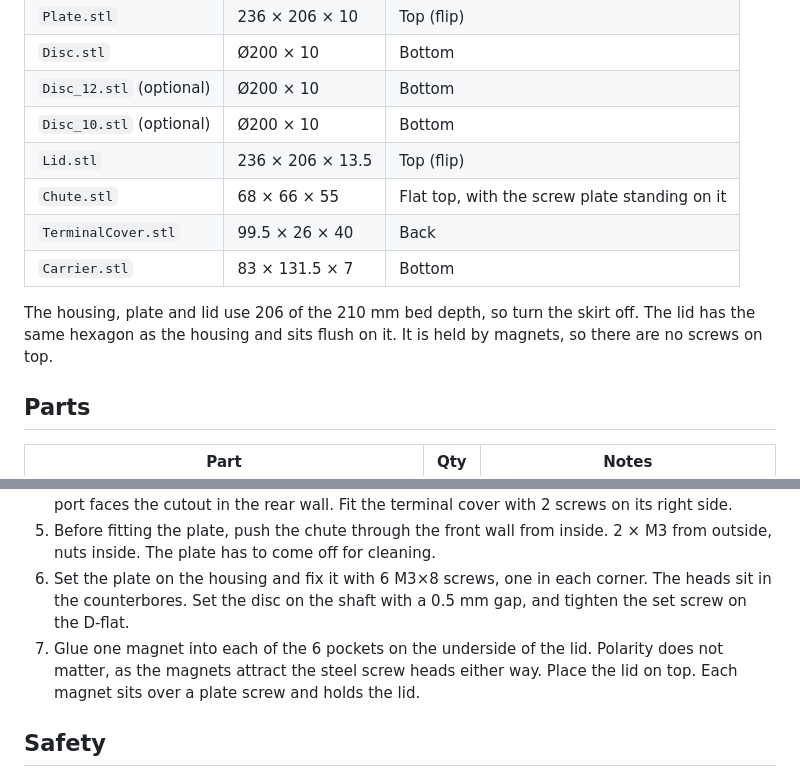
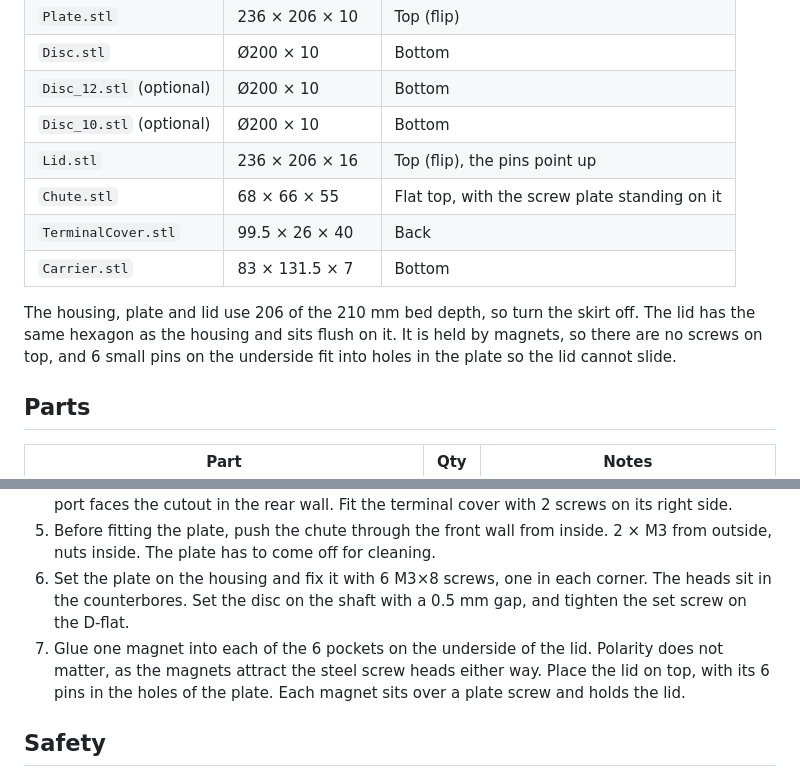
Before and after one commit to vherolf/rondofeed, a Markdown page: README.md, 2 parts joined by grey strips. Drawn GitHub-style.

```diff
--- a/README.md
+++ b/README.md
@@ -62,12 +62,12 @@ The STLs are in assembly orientation. Use "Place on face" in the slicer to orien
 | `Disc.stl` | Ø200 × 10 | Bottom |
 | `Disc_12.stl` (optional) | Ø200 × 10 | Bottom |
 | `Disc_10.stl` (optional) | Ø200 × 10 | Bottom |
-| `Lid.stl` | 236 × 206 × 13.5 | Top (flip) |
+| `Lid.stl` | 236 × 206 × 16 | Top (flip), the pins point up |
 | `Chute.stl` | 68 × 66 × 55 | Flat top, with the screw plate standing on it |
 | `TerminalCover.stl` | 99.5 × 26 × 40 | Back |
 | `Carrier.stl` | 83 × 131.5 × 7 | Bottom |
 
-The housing, plate and lid use 206 of the 210 mm bed depth, so turn the skirt off. The lid has the same hexagon as the housing and sits flush on it. It is held by magnets, so there are no screws on top.
+The housing, plate and lid use 206 of the 210 mm bed depth, so turn the skirt off. The lid has the same hexagon as the housing and sits flush on it. It is held by magnets, so there are no screws on top, and 6 small pins on the underside fit into holes in the plate so the lid cannot slide.
 
 ## Parts
 
@@ -134,7 +134,7 @@ Print a test piece before the full print: the disc centre (shaft and set screw)
 4. Screw the Pico and prototyping board to the carrier (one angled plate, one part under each board), then screw the carrier to the floor. All 4 screws sit clear of the boards. The Pico's USB port faces the cutout in the rear wall. Fit the terminal cover with 2 screws on its right side.
 5. Before fitting the plate, push the chute through the front wall from inside. 2 × M3 from outside, nuts inside. The plate has to come off for cleaning.
 6. Set the plate on the housing and fix it with 6 M3×8 screws, one in each corner. The heads sit in the counterbores. Set the disc on the shaft with a 0.5 mm gap, and tighten the set screw on the D-flat.
-7. Glue one magnet into each of the 6 pockets on the underside of the lid. Polarity does not matter, as the magnets attract the steel screw heads either way. Place the lid on top. Each magnet sits over a plate screw and holds the lid.
+7. Glue one magnet into each of the 6 pockets on the underside of the lid. Polarity does not matter, as the magnets attract the steel screw heads either way. Place the lid on top, with its 6 pins in the holes of the plate. Each magnet sits over a plate screw and holds the lid.
 
 ## Safety
 
```
Also changed, not shown: images/exploded.png, images/iso.png, images/section_center.png, 8 other files.
